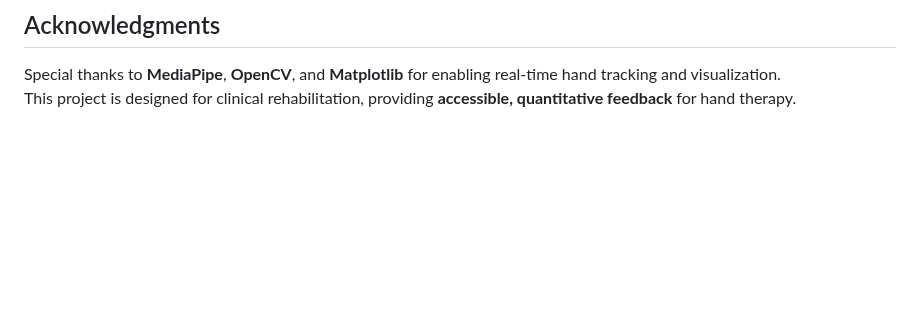
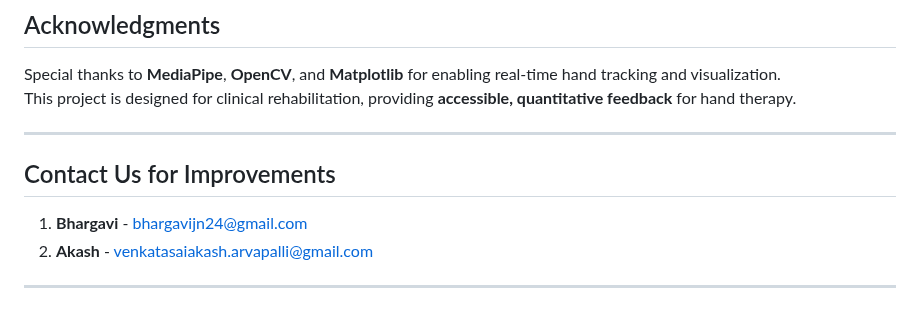
Before and after one commit to nethrubhargavi/AI-Based-Motion-Tracking-and-Rehabilitation-for-Wrist-and-Finger-Therapy, a Markdown page: README.md, the part around the change. Drawn GitHub-style; blank space fills up the shorter version.

```diff
--- a/README.md
+++ b/README.md
@@ -96,3 +96,11 @@ This project provides **real-time, AI-powered tracking and analysis** of wrist a
 
 Special thanks to **MediaPipe**, **OpenCV**, and **Matplotlib** for enabling real-time hand tracking and visualization.
 This project is designed for clinical rehabilitation, providing **accessible, quantitative feedback** for hand therapy.
+
+---
+
+## Contact Us for Improvements
+1. **Bhargavi** - bhargavijn24@gmail.com
+2. **Akash** - venkatasaiakash.arvapalli@gmail.com
+
+---
```
